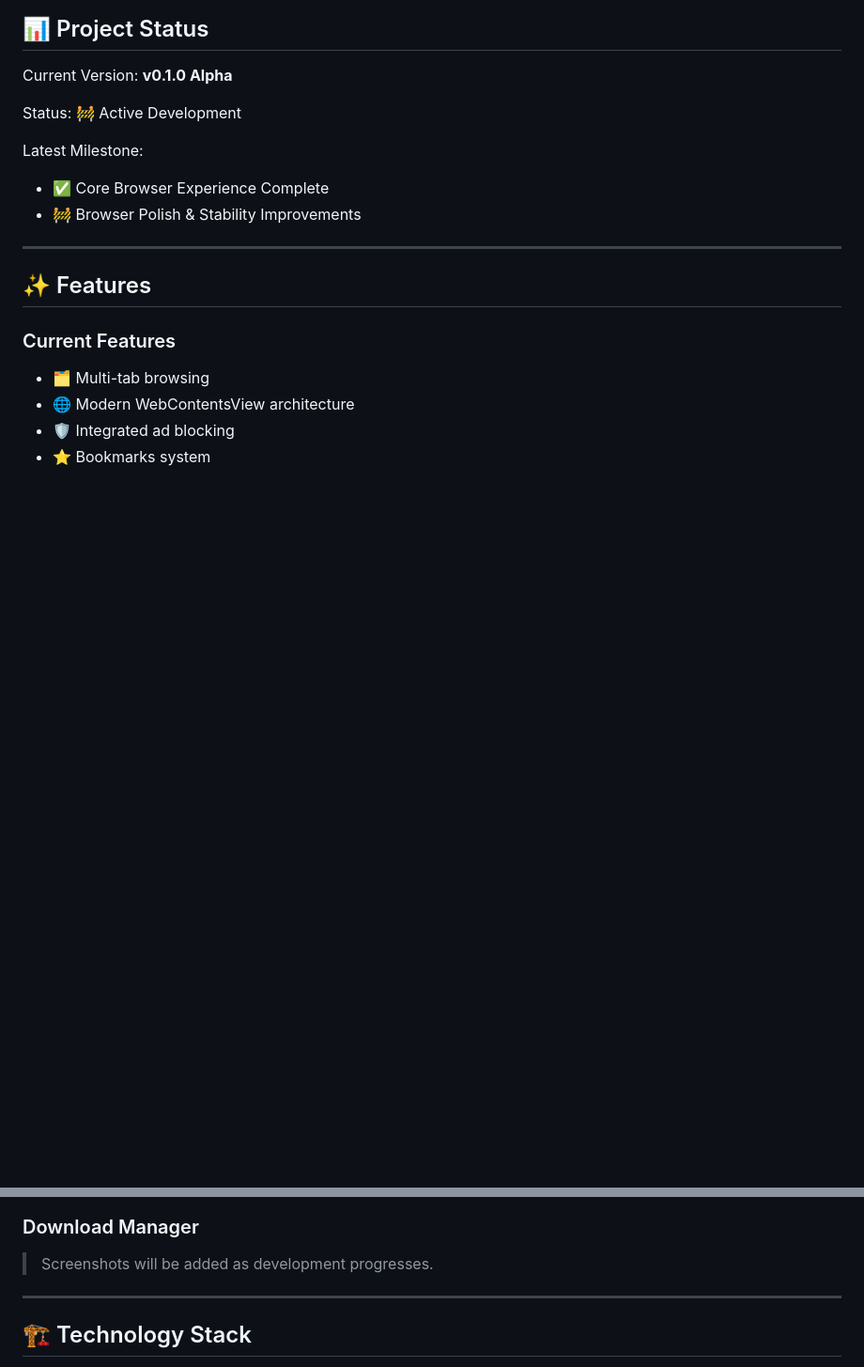
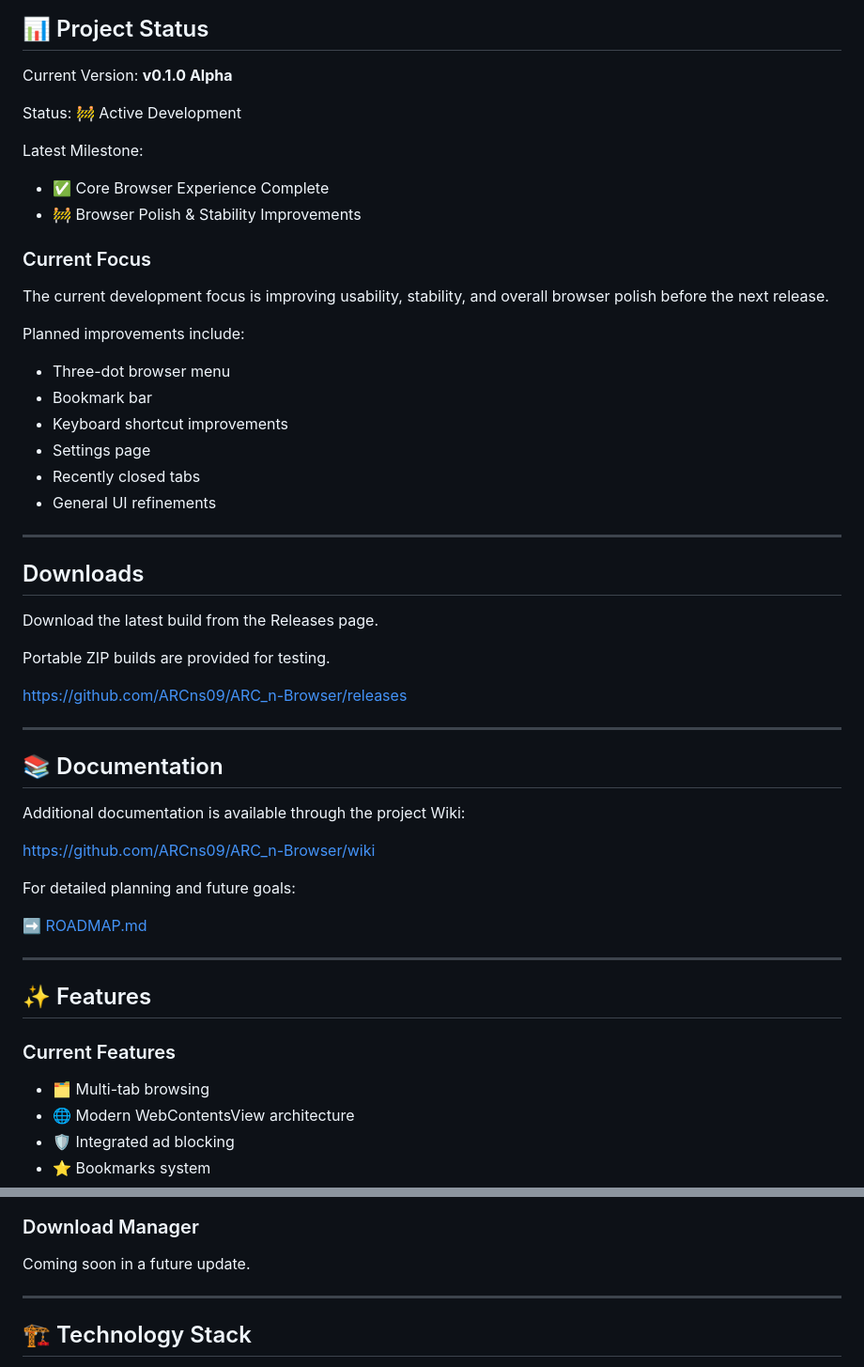
Before and after one commit to ARCns09/ARC_n-Browser, a Markdown page: README.md, 2 parts joined by grey strips. Shown at 94% size. Drawn GitHub-style; blank space fills up the shorter version.

Commit message:
docs: add project badges, build instructions, roadmap links, and known issues to README

```diff
--- a/README.md
+++ b/README.md
@@ -13,8 +19,44 @@ Current Version: **v0.1.0 Alpha**
 Status: 🚧 Active Development
 
 Latest Milestone:
-- ✅ Core Browser Experience Complete
-- 🚧 Browser Polish & Stability Improvements
+
+* ✅ Core Browser Experience Complete
+* 🚧 Browser Polish & Stability Improvements
+
+### Current Focus
+
+The current development focus is improving usability, stability, and overall browser polish before the next release.
+
+Planned improvements include:
+
+* Three-dot browser menu
+* Bookmark bar
+* Keyboard shortcut improvements
+* Settings page
+* Recently closed tabs
+* General UI refinements
+
+---
+
+## Downloads
+
+Download the latest build from the Releases page.
+
+Portable ZIP builds are provided for testing.
+
+https://github.com/ARCns09/ARC_n-Browser/releases
+
+---
+
+## 📚 Documentation
+
+Additional documentation is available through the project Wiki:
+
+https://github.com/ARCns09/ARC_n-Browser/wiki
+
+For detailed planning and future goals:
+
+➡️ [ROADMAP.md](roadmap.md)
 
 ---
 
@@ -102,7 +144,7 @@ Latest Milestone:
 
 ### Download Manager
 
-> Screenshots will be added as development progresses.
+Coming soon in a future update.
 
 ---
 
```
Also changed, not shown: other parts of README.md (+37 -0 lines).
